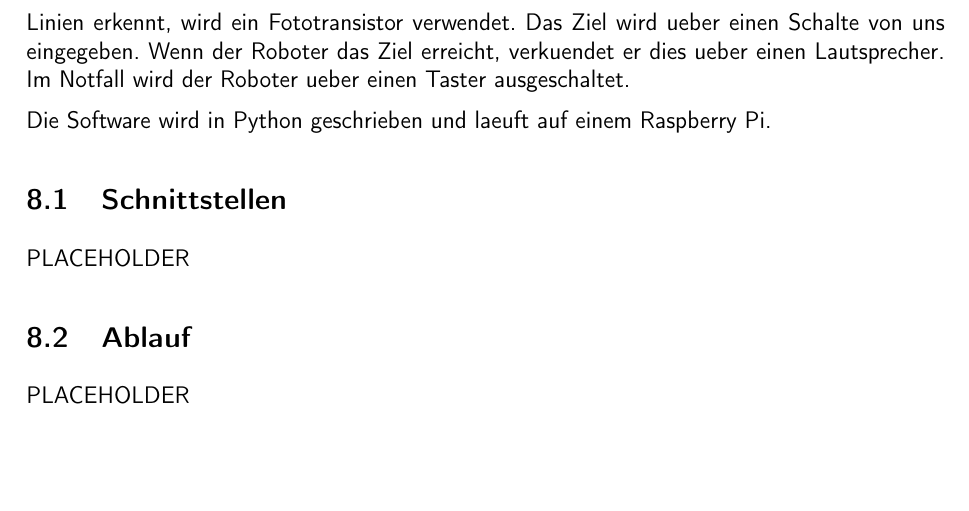
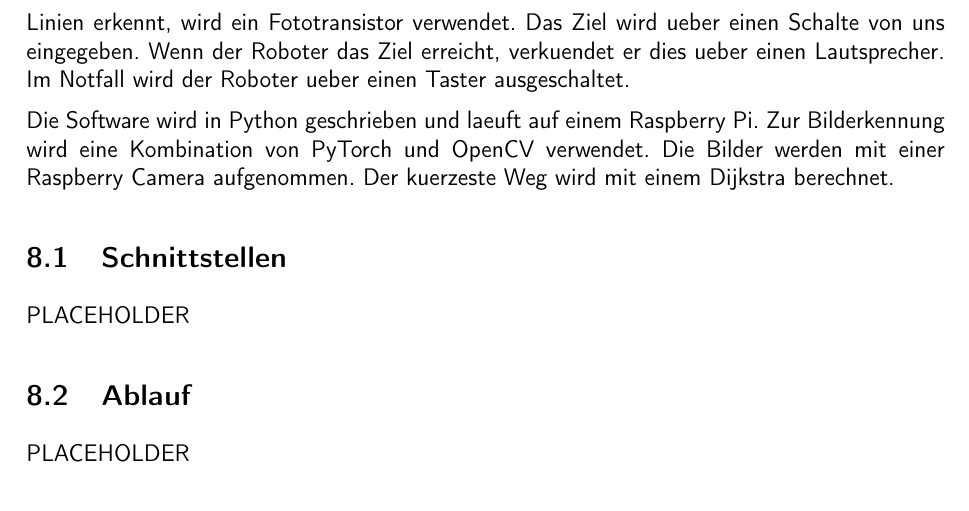
Before and after one commit to ameyer3/hslu-pren-1, a LaTeX document (main.tex, which reads parts/07-gesamtkonzept.tex): part of page 49 of 70, cut so that both start at the same text. Compiled offline with XeLaTeX.

Commit message:
Changes from Overleaf

```diff
--- a/parts/07-gesamtkonzept.tex
+++ b/parts/07-gesamtkonzept.tex
@@ -14,7 +14,7 @@ Es ist geplant einen Roboter in U-Form zu bauen, der sich mit drei Raedern fortb
 Die Steuerung wird auf einem Tiny k22 laufen. Die Distanz zu den Objekten werden mit Ultraschall erkannt und es wird ein buerstebehafteter Motor verwendet. Dieser Motor wird mit einem gekauften Treiber angesteuert. Die Stromversorgung laeuft ueber einen Akku. Der Akkustand und der Status des Roboters wird mit einem LED angezeigt. Damit der Roboter die Linien erkennt, wird ein Fototransistor verwendet. Das Ziel wird ueber einen Schalte von uns eingegeben.
 Wenn der Roboter das Ziel erreicht, verkuendet er dies ueber einen Lautsprecher. Im Notfall wird der Roboter ueber einen Taster ausgeschaltet.
 
-Die Software wird in Python geschrieben und laeuft auf einem Raspberry Pi.
+Die Software wird in Python geschrieben und laeuft auf einem Raspberry Pi. Zur Bilderkennung wird eine Kombination von PyTorch und OpenCV verwendet. Die Bilder werden mit einer Raspberry Camera aufgenommen. Der kuerzeste Weg wird mit einem Dijkstra berechnet.
 
 \subsection{Schnittstellen}
 
```
